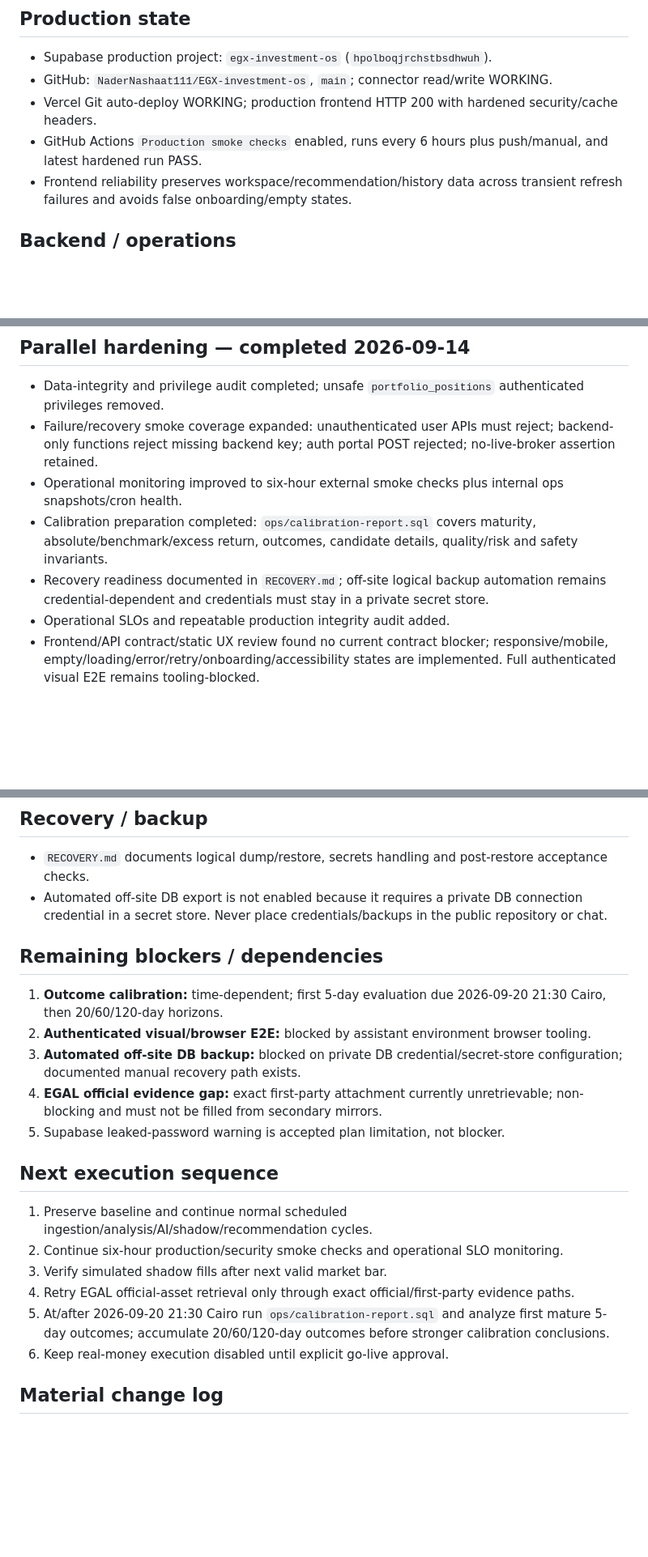
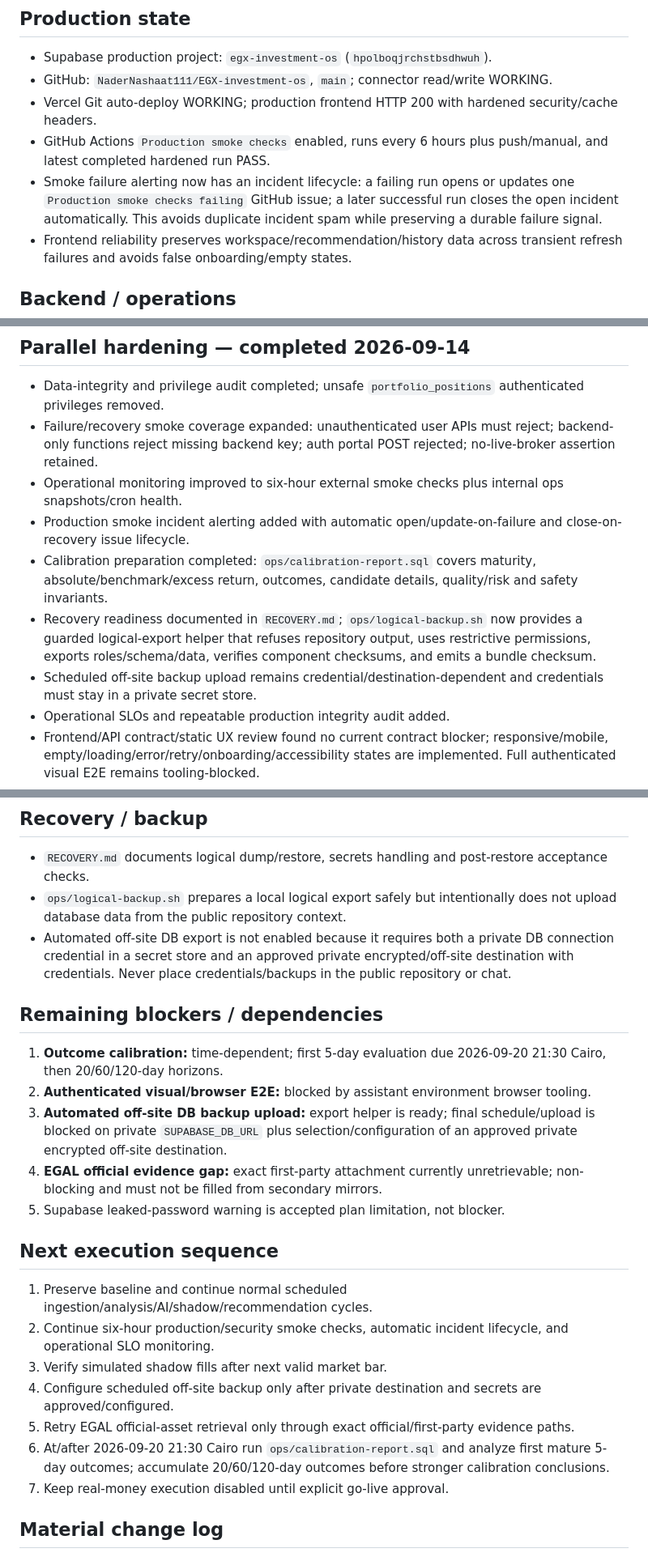
Before and after one commit to NaderNashaat111/EGX-investment-os, a Markdown page: PROJECT_STATE.md, 3 parts joined by grey strips. Shown at 81% size. Drawn GitHub-style; blank space fills up the shorter version.

Commit message:
Record incident alerting and backup preparation

```diff
--- a/PROJECT_STATE.md
+++ b/PROJECT_STATE.md
@@ -14,7 +14,8 @@
 - Supabase production project: `egx-investment-os` (`hpolboqjrchstbsdhwuh`).
 - GitHub: `NaderNashaat111/EGX-investment-os`, `main`; connector read/write WORKING.
 - Vercel Git auto-deploy WORKING; production frontend HTTP 200 with hardened security/cache headers.
-- GitHub Actions `Production smoke checks` enabled, runs every 6 hours plus push/manual, and latest hardened run PASS.
+- GitHub Actions `Production smoke checks` enabled, runs every 6 hours plus push/manual, and latest completed hardened run PASS.
+- Smoke failure alerting now has an incident lifecycle: a failing run opens or updates one `Production smoke checks failing` GitHub issue; a later successful run closes the open incident automatically. This avoids duplicate incident spam while preserving a durable failure signal.
 - Frontend reliability preserves workspace/recommendation/history data across transient refresh failures and avoids false onboarding/empty states.
 
 ## Backend / operations
@@ -50,8 +51,10 @@
 - Data-integrity and privilege audit completed; unsafe `portfolio_positions` authenticated privileges removed.
 - Failure/recovery smoke coverage expanded: unauthenticated user APIs must reject; backend-only functions reject missing backend key; auth portal POST rejected; no-live-broker assertion retained.
 - Operational monitoring improved to six-hour external smoke checks plus internal ops snapshots/cron health.
+- Production smoke incident alerting added with automatic open/update-on-failure and close-on-recovery issue lifecycle.
 - Calibration preparation completed: `ops/calibration-report.sql` covers maturity, absolute/benchmark/excess return, outcomes, candidate details, quality/risk and safety invariants.
-- Recovery readiness documented in `RECOVERY.md`; off-site logical backup automation remains credential-dependent and credentials must stay in a private secret store.
+- Recovery readiness documented in `RECOVERY.md`; `ops/logical-backup.sh` now provides a guarded logical-export helper that refuses repository output, uses restrictive permissions, exports roles/schema/data, verifies component checksums, and emits a bundle checksum.
+- Scheduled off-site backup upload remains credential/destination-dependent and credentials must stay in a private secret store.
 - Operational SLOs and repeatable production integrity audit added.
 - Frontend/API contract/static UX review found no current contract blocker; responsive/mobile, empty/loading/error/retry/onboarding/accessibility states are implemented. Full authenticated visual E2E remains tooling-blocked.
 - Repository housekeeping completed: obsolete `vercel-trigger.txt` removed. Production deploy remains Git-driven.
@@ -70,22 +73,24 @@ Known limitation: full authenticated interactive browser click-through E2E canno
 
 ## Recovery / backup
 - `RECOVERY.md` documents logical dump/restore, secrets handling and post-restore acceptance checks.
-- Automated off-site DB export is not enabled because it requires a private DB connection credential in a secret store. Never place credentials/backups in the public repository or chat.
+- `ops/logical-backup.sh` prepares a local logical export safely but intentionally does not upload database data from the public repository context.
+- Automated off-site DB export is not enabled because it requires both a private DB connection credential in a secret store and an approved private encrypted/off-site destination with credentials. Never place credentials/backups in the public repository or chat.
 
 ## Remaining blockers / dependencies
 1. **Outcome calibration:** time-dependent; first 5-day evaluation due 2026-09-20 21:30 Cairo, then 20/60/120-day horizons.
 2. **Authenticated visual/browser E2E:** blocked by assistant environment browser tooling.
-3. **Automated off-site DB backup:** blocked on private DB credential/secret-store configuration; documented manual recovery path exists.
+3. **Automated off-site DB backup upload:** export helper is ready; final schedule/upload is blocked on private `SUPABASE_DB_URL` plus selection/configuration of an approved private encrypted off-site destination.
 4. **EGAL official evidence gap:** exact first-party attachment currently unretrievable; non-blocking and must not be filled from secondary mirrors.
 5. Supabase leaked-password warning is accepted plan limitation, not blocker.
 
 ## Next execution sequence
 1. Preserve baseline and continue normal scheduled ingestion/analysis/AI/shadow/recommendation cycles.
-2. Continue six-hour production/security smoke checks and operational SLO monitoring.
+2. Continue six-hour production/security smoke checks, automatic incident lifecycle, and operational SLO monitoring.
 3. Verify simulated shadow fills after next valid market bar.
-4. Retry EGAL official-asset retrieval only through exact official/first-party evidence paths.
-5. At/after 2026-09-20 21:30 Cairo run `ops/calibration-report.sql` and analyze first mature 5-day outcomes; accumulate 20/60/120-day outcomes before stronger calibration conclusions.
-6. Keep real-money execution disabled until explicit go-live approval.
+4. Configure scheduled off-site backup only after private destination and secrets are approved/configured.
+5. Retry EGAL official-asset retrieval only through exact official/first-party evidence paths.
+6. At/after 2026-09-20 21:30 Cairo run `ops/calibration-report.sql` and analyze first mature 5-day outcomes; accumulate 20/60/120-day outcomes before stronger calibration conclusions.
+7. Keep real-money execution disabled until explicit go-live approval.
 
 ## Material change log
 - 2026-09-13: GitHub write restored; Vercel security/cache hardening, frontend reliability fixes, runbook, and production smoke deployed; leaked-password plan limitation accepted; AI cohort safely paused at daily call cap.
```
Also changed, not shown: other parts of PROJECT_STATE.md (+1 -0 lines).
